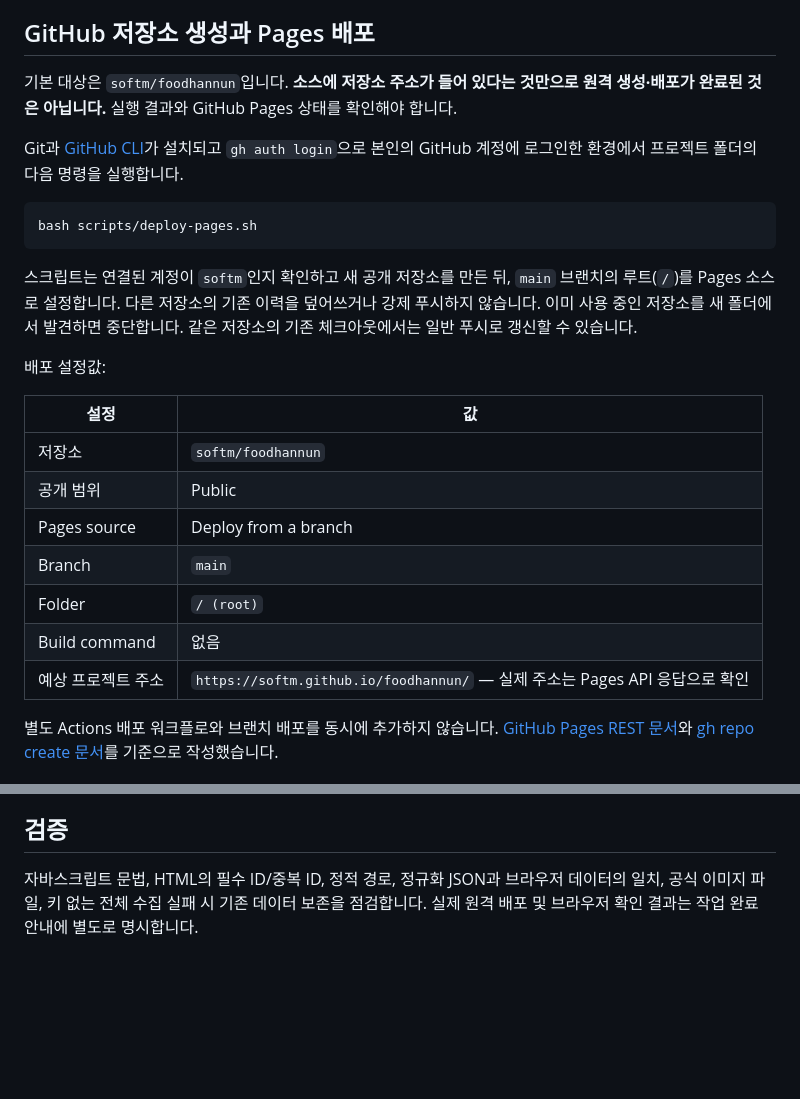
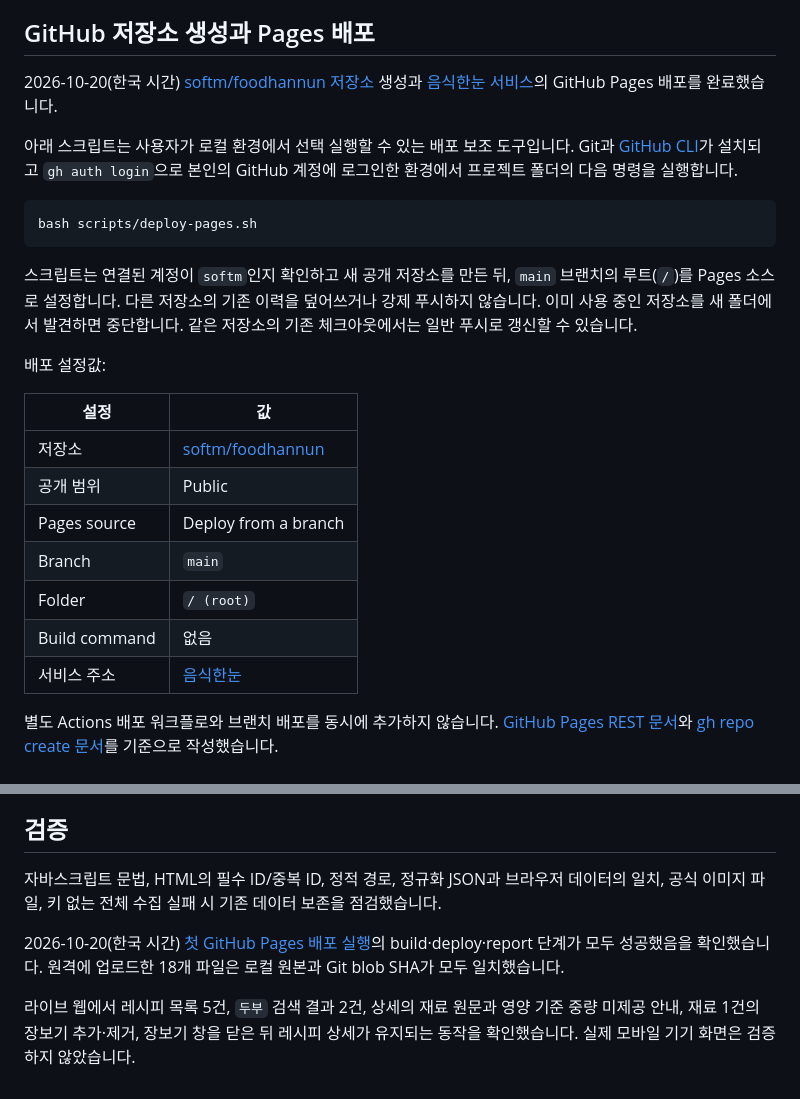
Before and after one commit to softm/foodhannun, a Markdown page: README.md, 2 parts joined by grey strips. Drawn GitHub-style; blank space fills up the shorter version.

Commit message:
docs: record successful Pages deployment and live verification

````diff
--- a/README.md
+++ b/README.md
@@ -83,9 +83,9 @@ HTML과 CSS/JS의 경로는 상대경로입니다. GitHub Pages 프로젝트 경
 
 ## GitHub 저장소 생성과 Pages 배포
 
-기본 대상은 `softm/foodhannun`입니다. **소스에 저장소 주소가 들어 있다는 것만으로 원격 생성·배포가 완료된 것은 아닙니다.** 실행 결과와 GitHub Pages 상태를 확인해야 합니다.
+2026-10-20(한국 시간) [softm/foodhannun 저장소](https://github.com/softm/foodhannun) 생성과 [음식한눈 서비스](https://softm.github.io/foodhannun/)의 GitHub Pages 배포를 완료했습니다.
 
-Git과 [GitHub CLI](https://cli.github.com/)가 설치되고 `gh auth login`으로 본인의 GitHub 계정에 로그인한 환경에서 프로젝트 폴더의 다음 명령을 실행합니다.
+아래 스크립트는 사용자가 로컬 환경에서 선택 실행할 수 있는 배포 보조 도구입니다. Git과 [GitHub CLI](https://cli.github.com/)가 설치되고 `gh auth login`으로 본인의 GitHub 계정에 로그인한 환경에서 프로젝트 폴더의 다음 명령을 실행합니다.
 
 ```bash
 bash scripts/deploy-pages.sh
@@ -97,13 +97,13 @@ bash scripts/deploy-pages.sh
 
 | 설정 | 값 |
 | --- | --- |
-| 저장소 | `softm/foodhannun` |
+| 저장소 | [softm/foodhannun](https://github.com/softm/foodhannun) |
 | 공개 범위 | Public |
 | Pages source | Deploy from a branch |
 | Branch | `main` |
 | Folder | `/ (root)` |
 | Build command | 없음 |
-| 예상 프로젝트 주소 | `https://softm.github.io/foodhannun/` — 실제 주소는 Pages API 응답으로 확인 |
+| 서비스 주소 | [음식한눈](https://softm.github.io/foodhannun/) |
 
 별도 Actions 배포 워크플로와 브랜치 배포를 동시에 추가하지 않습니다. [GitHub Pages REST 문서](https://docs.github.com/en/rest/pages/pages#create-a-github-pages-site)와 [gh repo create 문서](https://cli.github.com/manual/gh_repo_create)를 기준으로 작성했습니다.
 
@@ -135,4 +135,8 @@ python3 scripts/sync-recipes.py --full
 
 ## 검증
 
-자바스크립트 문법, HTML의 필수 ID/중복 ID, 정적 경로, 정규화 JSON과 브라우저 데이터의 일치, 공식 이미지 파일, 키 없는 전체 수집 실패 시 기존 데이터 보존을 점검합니다. 실제 원격 배포 및 브라우저 확인 결과는 작업 완료 안내에 별도로 명시합니다.
+자바스크립트 문법, HTML의 필수 ID/중복 ID, 정적 경로, 정규화 JSON과 브라우저 데이터의 일치, 공식 이미지 파일, 키 없는 전체 수집 실패 시 기존 데이터 보존을 점검했습니다.
+
+2026-10-20(한국 시간) [첫 GitHub Pages 배포 실행](https://github.com/softm/foodhannun/actions/runs/39285531798)의 build·deploy·report 단계가 모두 성공했음을 확인했습니다. 원격에 업로드한 18개 파일은 로컬 원본과 Git blob SHA가 모두 일치했습니다.
+
+라이브 웹에서 레시피 목록 5건, `두부` 검색 결과 2건, 상세의 재료 원문과 영양 기준 중량 미제공 안내, 재료 1건의 장보기 추가·제거, 장보기 창을 닫은 뒤 레시피 상세가 유지되는 동작을 확인했습니다. 실제 모바일 기기 화면은 검증하지 않았습니다.
````
